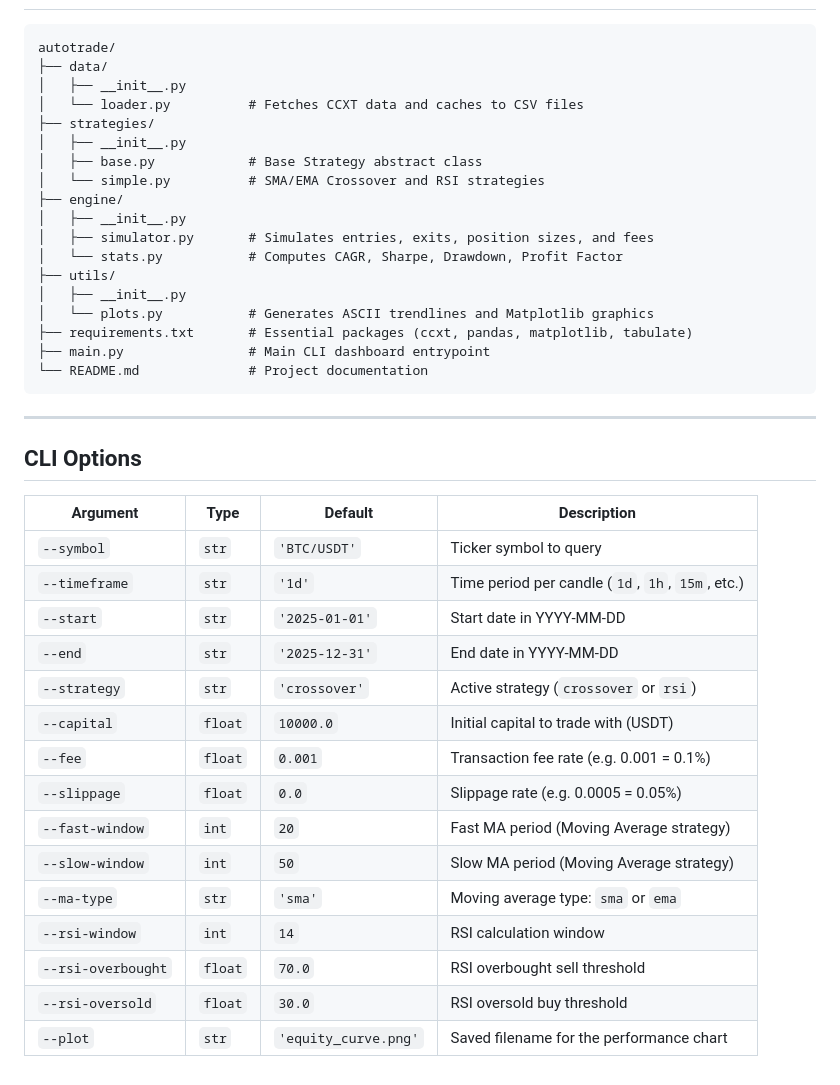
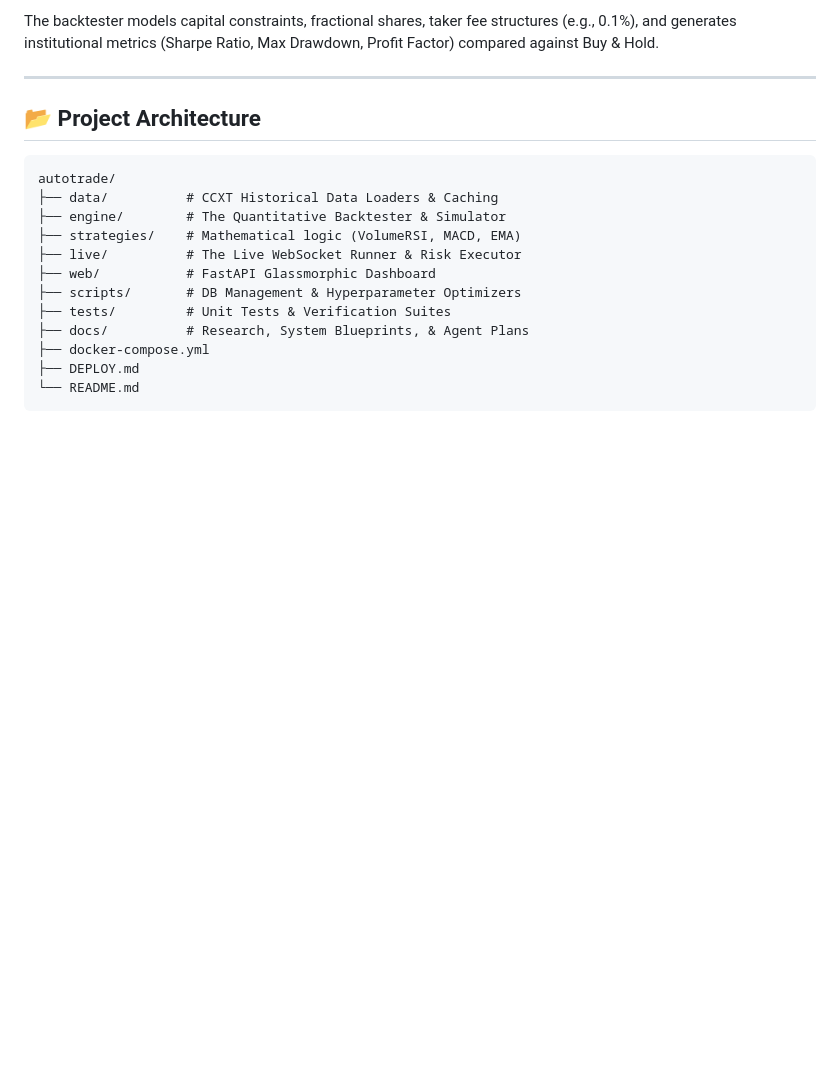
Before and after one commit to arvin-ferrer/autotrade, a Markdown page: README.md, the part around one of its changes. Drawn GitHub-style; blank space fills up the shorter version.

````diff
--- a/README.md
+++ b/README.md
@@ -72,43 +77,20 @@ You can customize the backtester via CLI arguments:
+The backtester models capital constraints, fractional shares, taker fee structures (e.g., 0.1%), and generates institutional metrics (Sharpe Ratio, Max Drawdown, Profit Factor) compared against Buy & Hold.
+
+---
+
+## 📂 Project Architecture
 
 ```text
 autotrade/
-├── data/
-│   ├── __init__.py
-│   └── loader.py          # Fetches CCXT data and caches to CSV files
-├── strategies/
-│   ├── __init__.py
-│   ├── base.py            # Base Strategy abstract class
-│   └── simple.py          # SMA/EMA Crossover and RSI strategies
-├── engine/
-│   ├── __init__.py
-│   ├── simulator.py       # Simulates entries, exits, position sizes, and fees
-│   └── stats.py           # Computes CAGR, Sharpe, Drawdown, Profit Factor
-├── utils/
-│   ├── __init__.py
-│   └── plots.py           # Generates ASCII trendlines and Matplotlib graphics
-├── requirements.txt       # Essential packages (ccxt, pandas, matplotlib, tabulate)
-├── main.py                # Main CLI dashboard entrypoint
-└── README.md              # Project documentation
+├── data/          # CCXT Historical Data Loaders & Caching
+├── engine/        # The Quantitative Backtester & Simulator
+├── strategies/    # Mathematical logic (VolumeRSI, MACD, EMA)
+├── live/          # The Live WebSocket Runner & Risk Executor
+├── web/           # FastAPI Glassmorphic Dashboard
+├── scripts/       # DB Management & Hyperparameter Optimizers
+├── tests/         # Unit Tests & Verification Suites
+├── docs/          # Research, System Blueprints, & Agent Plans
+├── docker-compose.yml
+├── DEPLOY.md
+└── README.md
 ```
-
----
-
-## CLI Options
-
-| Argument | Type | Default | Description |
-|---|---|---|---|
-| `--symbol` | `str` | `'BTC/USDT'` | Ticker symbol to query |
-| `--timeframe` | `str` | `'1d'` | Time period per candle (`1d`, `1h`, `15m`, etc.) |
-| `--start` | `str` | `'2025-01-01'` | Start date in YYYY-MM-DD |
-| `--end` | `str` | `'2025-12-31'` | End date in YYYY-MM-DD |
-| `--strategy` | `str` | `'crossover'` | Active strategy (`crossover` or `rsi`) |
-| `--capital` | `float` | `10000.0` | Initial capital to trade with (USDT) |
-| `--fee` | `float` | `0.001` | Transaction fee rate (e.g. 0.001 = 0.1%) |
-| `--slippage` | `float` | `0.0` | Slippage rate (e.g. 0.0005 = 0.05%) |
-| `--fast-window` | `int` | `20` | Fast MA period (Moving Average strategy) |
-| `--slow-window` | `int` | `50` | Slow MA period (Moving Average strategy) |
-| `--ma-type` | `str` | `'sma'` | Moving average type: `sma` or `ema` |
-| `--rsi-window` | `int` | `14` | RSI calculation window |
-| `--rsi-overbought` | `float` | `70.0` | RSI overbought sell threshold |
-| `--rsi-oversold` | `float` | `30.0` | RSI oversold buy threshold |
-| `--plot` | `str` | `'equity_curve.png'` | Saved filename for the performance chart |
````
Also changed, not shown: other parts of README.md (+52 -47 lines), DEPLOY.md (+68 -164 lines).
